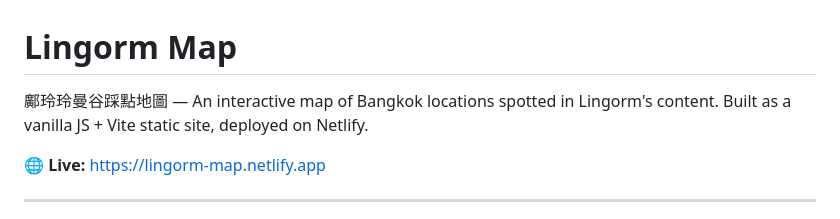
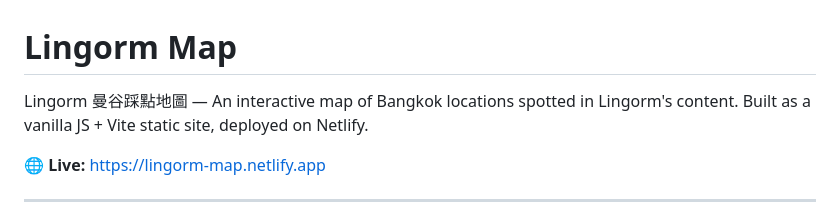
Before and after one commit to ginaz5/lingorm-map, a Markdown page: README.md, the part around the change. Rendered like a GitHub page.

```diff
--- a/README.md
+++ b/README.md
@@ -1,6 +1,6 @@
 # Lingorm Map
 
-鄺玲玲曼谷踩點地圖 — An interactive map of Bangkok locations spotted in Lingorm's content. Built as a vanilla JS + Vite static site, deployed on Netlify.
+Lingorm 曼谷踩點地圖 — An interactive map of Bangkok locations spotted in Lingorm's content. Built as a vanilla JS + Vite static site, deployed on Netlify.
 
 🌐 **Live:** https://lingorm-map.netlify.app
 
```
